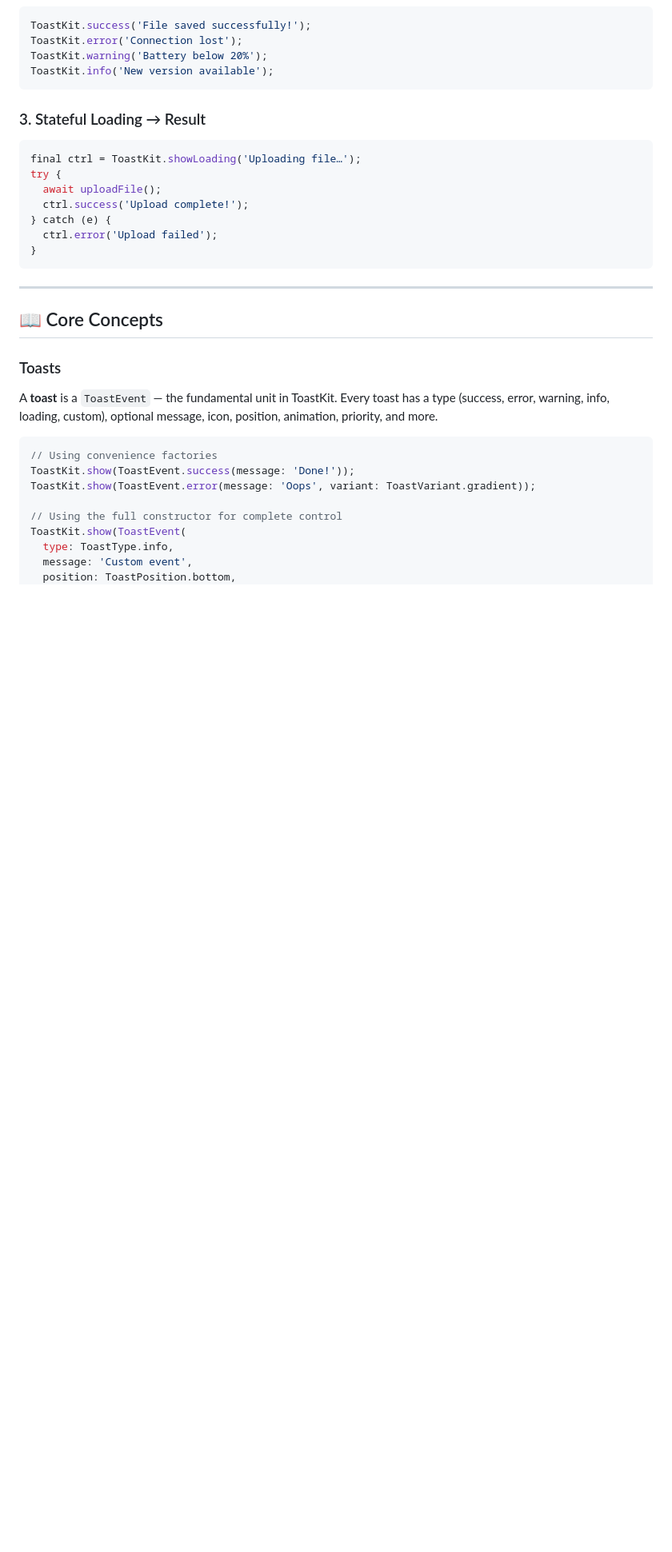
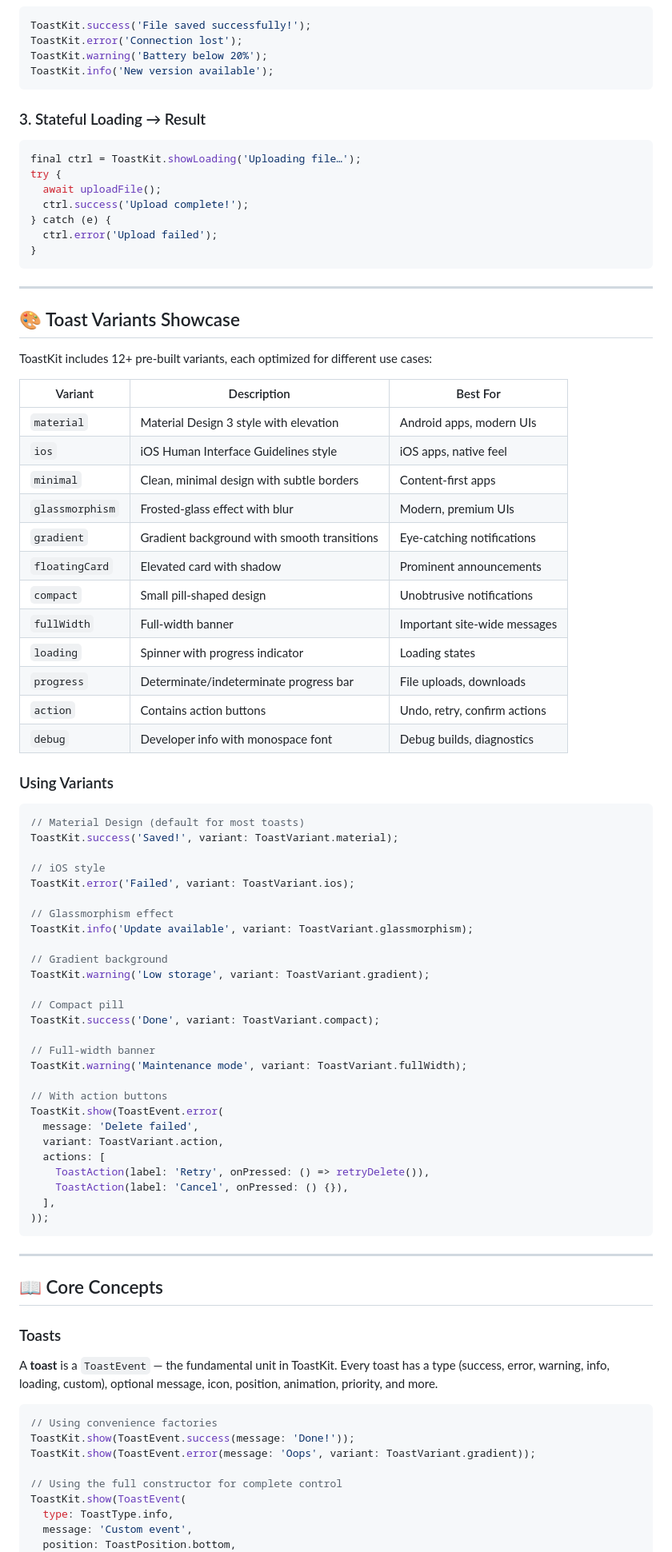
Before and after one commit to yasersabri580-oss/toast-kit, a Markdown page: README.md, the part around one of its changes. Shown at 80% size. Drawn GitHub-style; blank space fills up the shorter version.

````diff
--- a/README.md
+++ b/README.md
@@ -135,6 +238,59 @@ try {
 } catch (e) {
   ctrl.error('Upload failed');
 }
+```
+
+---
+
+## 🎨 Toast Variants Showcase
+
+ToastKit includes 12+ pre-built variants, each optimized for different use cases:
+
+| Variant | Description | Best For |
+|---------|-------------|----------|
+| `material` | Material Design 3 style with elevation | Android apps, modern UIs |
+| `ios` | iOS Human Interface Guidelines style | iOS apps, native feel |
+| `minimal` | Clean, minimal design with subtle borders | Content-first apps |
+| `glassmorphism` | Frosted-glass effect with blur | Modern, premium UIs |
+| `gradient` | Gradient background with smooth transitions | Eye-catching notifications |
+| `floatingCard` | Elevated card with shadow | Prominent announcements |
+| `compact` | Small pill-shaped design | Unobtrusive notifications |
+| `fullWidth` | Full-width banner | Important site-wide messages |
+| `loading` | Spinner with progress indicator | Loading states |
+| `progress` | Determinate/indeterminate progress bar | File uploads, downloads |
+| `action` | Contains action buttons | Undo, retry, confirm actions |
+| `debug` | Developer info with monospace font | Debug builds, diagnostics |
+
+### Using Variants
+
+```dart
+// Material Design (default for most toasts)
+ToastKit.success('Saved!', variant: ToastVariant.material);
+
+// iOS style
+ToastKit.error('Failed', variant: ToastVariant.ios);
+
+// Glassmorphism effect
+ToastKit.info('Update available', variant: ToastVariant.glassmorphism);
+
+// Gradient background
+ToastKit.warning('Low storage', variant: ToastVariant.gradient);
+
+// Compact pill
+ToastKit.success('Done', variant: ToastVariant.compact);
+
+// Full-width banner
+ToastKit.warning('Maintenance mode', variant: ToastVariant.fullWidth);
+
+// With action buttons
+ToastKit.show(ToastEvent.error(
+  message: 'Delete failed',
+  variant: ToastVariant.action,
+  actions: [
+    ToastAction(label: 'Retry', onPressed: () => retryDelete()),
+    ToastAction(label: 'Cancel', onPressed: () {}),
+  ],
+));
 ```
 
 ---
````
Also changed, not shown: other parts of README.md (+106 -3 lines).
